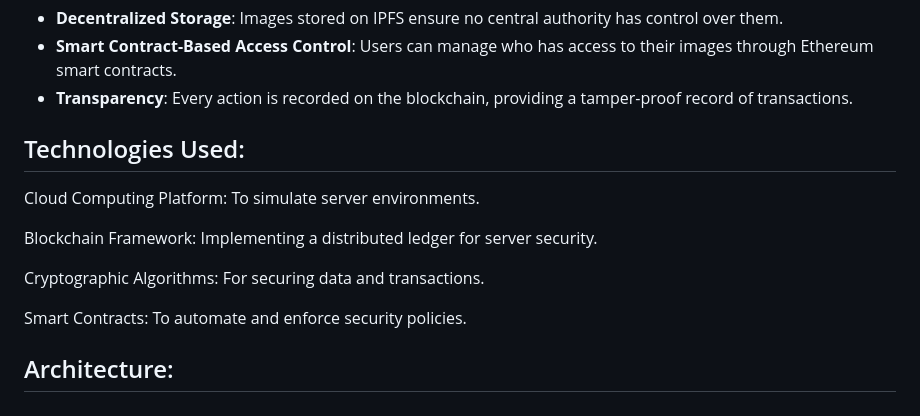
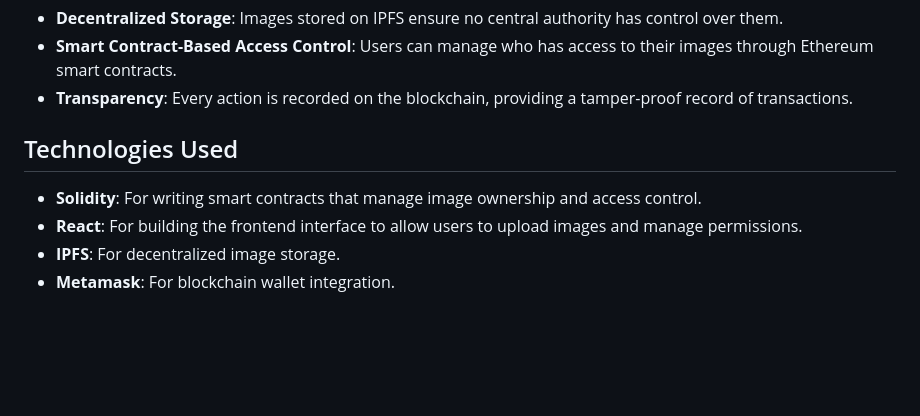
Before and after one commit to Mini-Project-CyberSecurity/Mini-project, a Markdown page: README.md, the part around the change. GitHub-like rendering; blank space fills up the shorter version.

```diff
--- a/README.md
+++ b/README.md
@@ -42,13 +42,8 @@ This project provides a secure, transparent, and user-controlled alternative to
 - **Transparency**: Every action is recorded on the blockchain, providing a tamper-proof record of transactions.
 
 
-## Technologies Used:
-Cloud Computing Platform: To simulate server environments.
-
-Blockchain Framework: Implementing a distributed ledger for server security.
-
-Cryptographic Algorithms: For securing data and transactions.
-
-Smart Contracts: To automate and enforce security policies.
-
-## Architecture:
+## Technologies Used
+- **Solidity**: For writing smart contracts that manage image ownership and access control.
+- **React**: For building the frontend interface to allow users to upload images and manage permissions.
+- **IPFS**: For decentralized image storage.
+- **Metamask**: For blockchain wallet integration.
```
